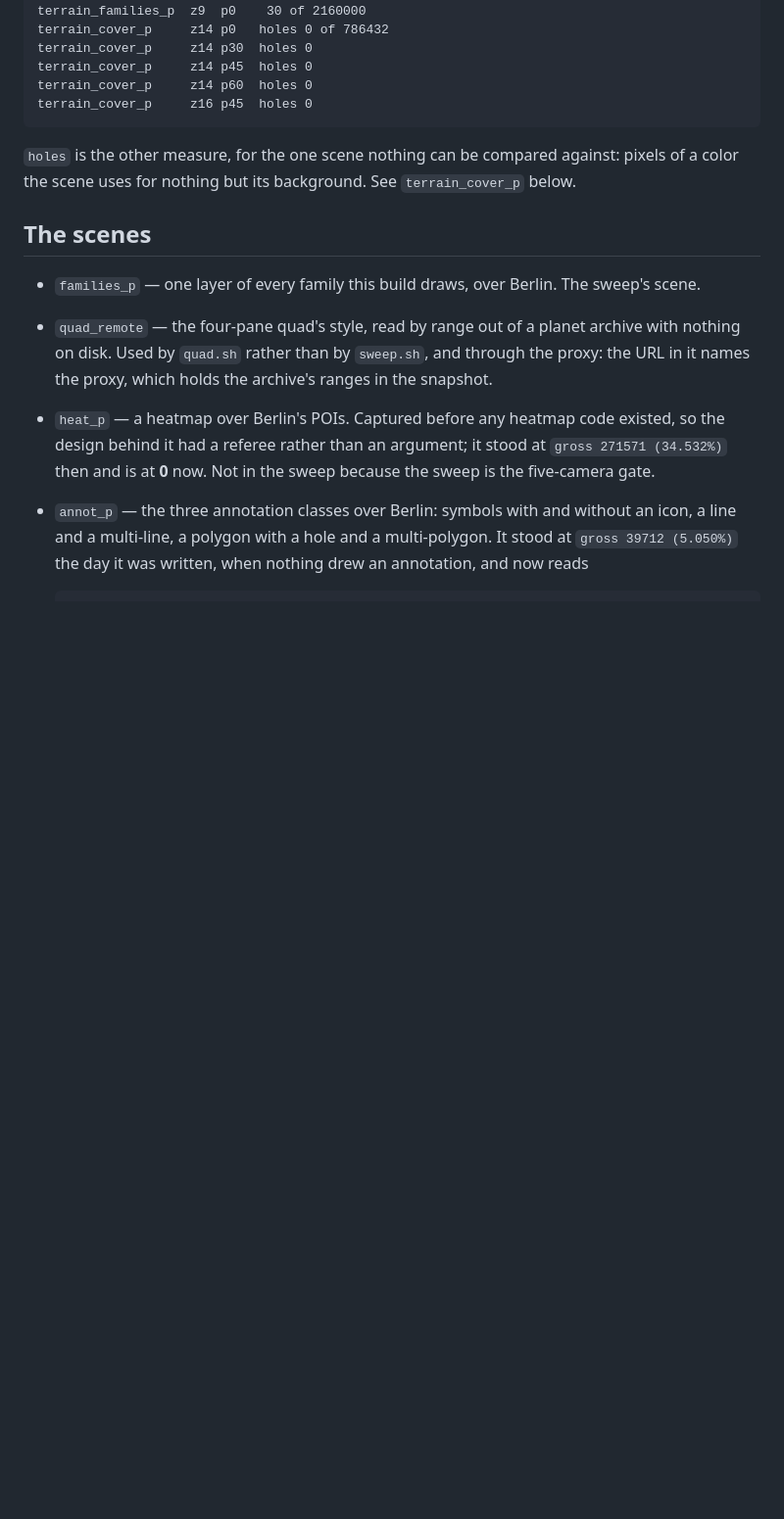
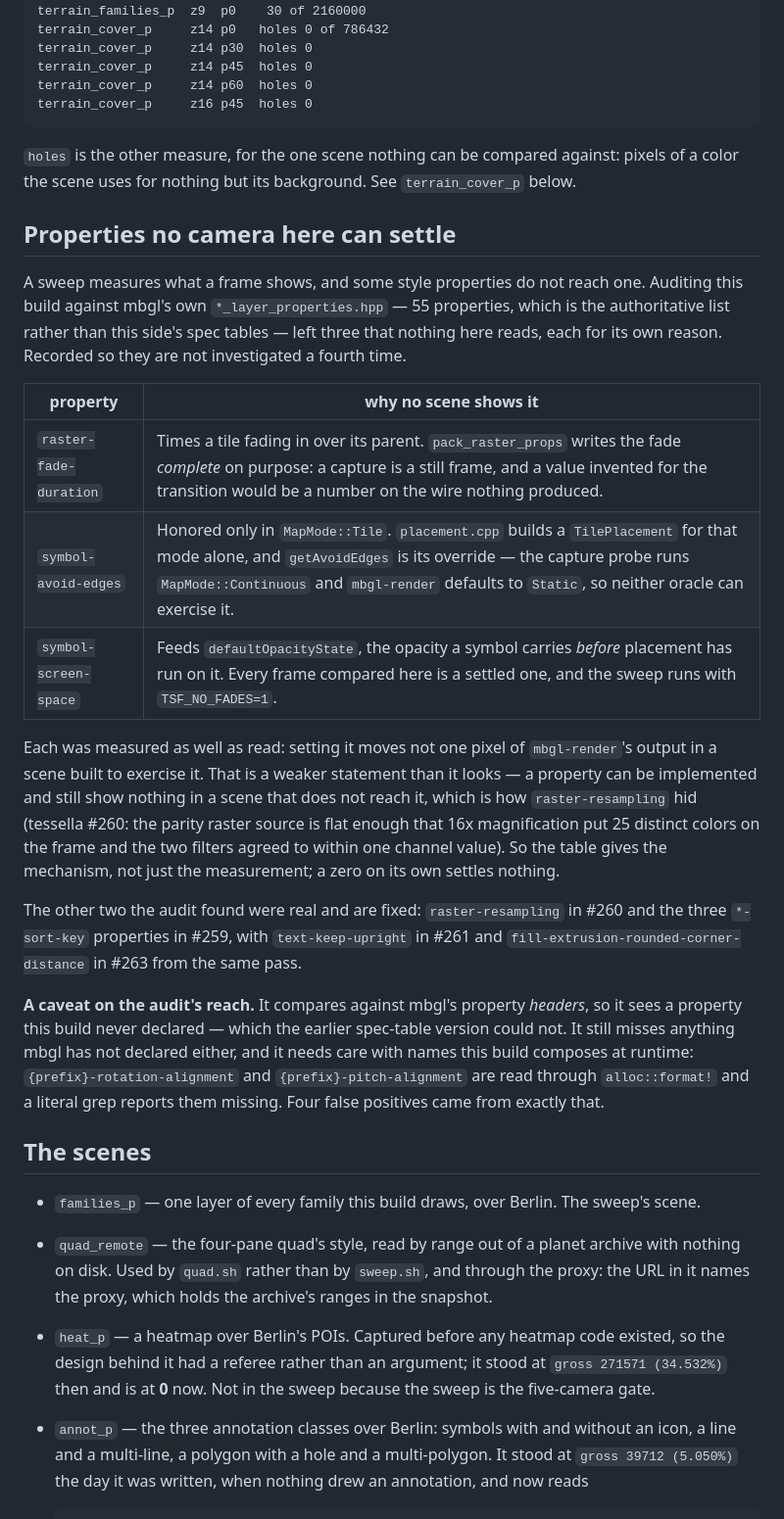
Before and after one commit to jwinarske/tessella, a Markdown page: tools/parity/README.md, the part around the change. Shown at 98% size. Drawn GitHub-style; blank space fills up the shorter version.

Commit message:
Record the three properties no camera here can settle
Closes the property audit that produced #259, #260, #261 and #263. Of mbgl's 55
style properties, all are now read or accounted for, and the three that stay
unread each have a mechanism rather than a shrug.

raster-fade-duration times a tile fading in over its parent, and
pack_raster_props writes the fade complete on purpose: a capture is a still
frame.

symbol-avoid-edges is honored in MapMode::Tile alone. placement.cpp builds a
TilePlacement for that mode and getAvoidEdges is its override -- the capture
probe runs Continuous and mbgl-render defaults to Static, so neither oracle can
reach it.

symbol-screen-space feeds defaultOpacityState, the opacity a symbol carries
before placement has run on it. Every frame compared here is settled and the
sweep sets TSF_NO_FADES=1.

Each was measured as well as read, and the note says why that is the weaker half
of the evidence: a property can be implemented and still move no pixel in a scene
that does not reach it, which is how raster-resampling hid until a checkerboard
replaced the parity raster source.

Also records what the audit can and cannot see. It compares against mbgl's
property headers rather than this side's spec tables, which is what let it find a
property never declared here; it still needs care with names composed at runtime,
where a literal grep reported four false positives for the *-rotation-alignment
and *-pitch-alignment pairs.

Signed-off-by: Joel Winarske <joel.winarske@linux.com>

```diff
--- a/tools/parity/README.md
+++ b/tools/parity/README.md
@@ -70,6 +70,38 @@ The sweep's numbers as of 2026-09-16, which is the gate:
 
 `holes` is the other measure, for the one scene nothing can be compared against: pixels of a color
 the scene uses for nothing but its background. See `terrain_cover_p` below.
+
+## Properties no camera here can settle
+
+A sweep measures what a frame shows, and some style properties do not reach one. Auditing this
+build against mbgl's own `*_layer_properties.hpp` — 55 properties, which is the authoritative list
+rather than this side's spec tables — left three that nothing here reads, each for its own reason.
+Recorded so they are not investigated a fourth time.
+
+| property | why no scene shows it |
+|---|---|
+| `raster-fade-duration` | Times a tile fading in over its parent. `pack_raster_props` writes the fade *complete* on purpose: a capture is a still frame, and a value invented for the transition would be a number on the wire nothing produced. |
+| `symbol-avoid-edges` | Honored only in `MapMode::Tile`. `placement.cpp` builds a `TilePlacement` for that mode alone, and `getAvoidEdges` is its override — the capture probe runs `MapMode::Continuous` and `mbgl-render` defaults to `Static`, so neither oracle can exercise it. |
+| `symbol-screen-space` | Feeds `defaultOpacityState`, the opacity a symbol carries *before* placement has run on it. Every frame compared here is a settled one, and the sweep runs with `TSF_NO_FADES=1`. |
+
+Each was measured as well as read: setting it moves not one pixel of `mbgl-render`'s output in a
+scene built to exercise it. That is a weaker statement than it looks — a property can be
+implemented and still show nothing in a scene that does not reach it, which is how
+`raster-resampling` hid (tessella #260: the parity raster source is flat enough that 16x
+magnification put 25 distinct colors on the frame and the two filters agreed to within one channel
+value). So the table gives the mechanism, not just the measurement; a zero on its own settles
+nothing.
+
+The other two the audit found were real and are fixed: `raster-resampling` in #260 and the three
+`*-sort-key` properties in #259, with `text-keep-upright` in #261 and
+`fill-extrusion-rounded-corner-distance` in #263 from the same pass.
+
+**A caveat on the audit's reach.** It compares against mbgl's property *headers*, so it sees a
+property this build never declared — which the earlier spec-table version could not. It still
+misses anything mbgl has not declared either, and it needs care with names this build composes at
+runtime: `{prefix}-rotation-alignment` and `{prefix}-pitch-alignment` are read through
+`alloc::format!` and a literal grep reports them missing. Four false positives came from exactly
+that.
 
 ## The scenes
 
```
